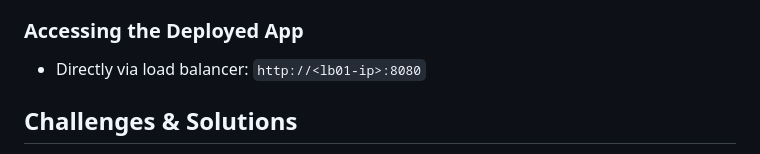
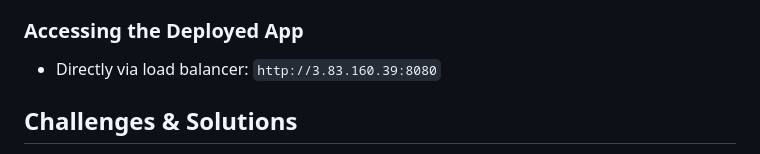
Before and after one commit to Sylvieu25/remote-job-finder, a Markdown page: README.md, the part around the change. GitHub-like rendering.

Commit message:
Add live deployment URL to README

```diff
--- a/README.md
+++ b/README.md
@@ -135,7 +135,7 @@ HAProxy performs health checks (`check`) on each backend server. If a server goe
 
 ### Accessing the Deployed App
 
-- Directly via load balancer: `http://<lb01-ip>:8080`
+- Directly via load balancer: `http://3.83.160.39:8080`
 
 ## Challenges & Solutions
 
```
